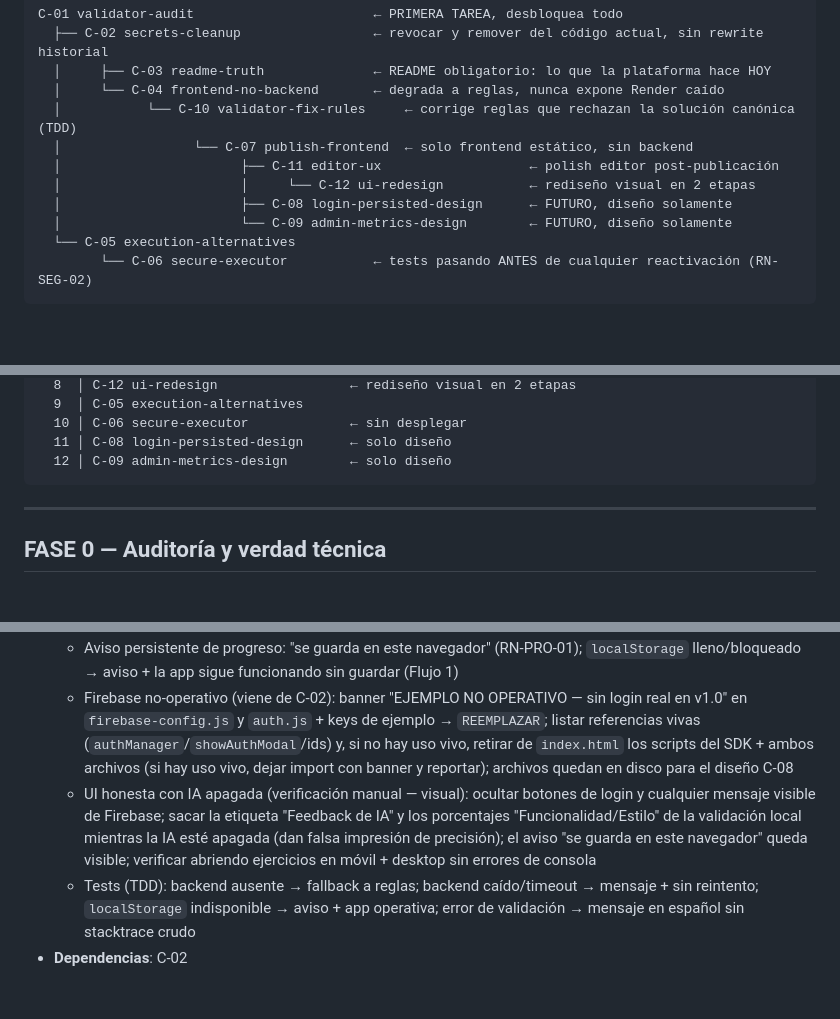
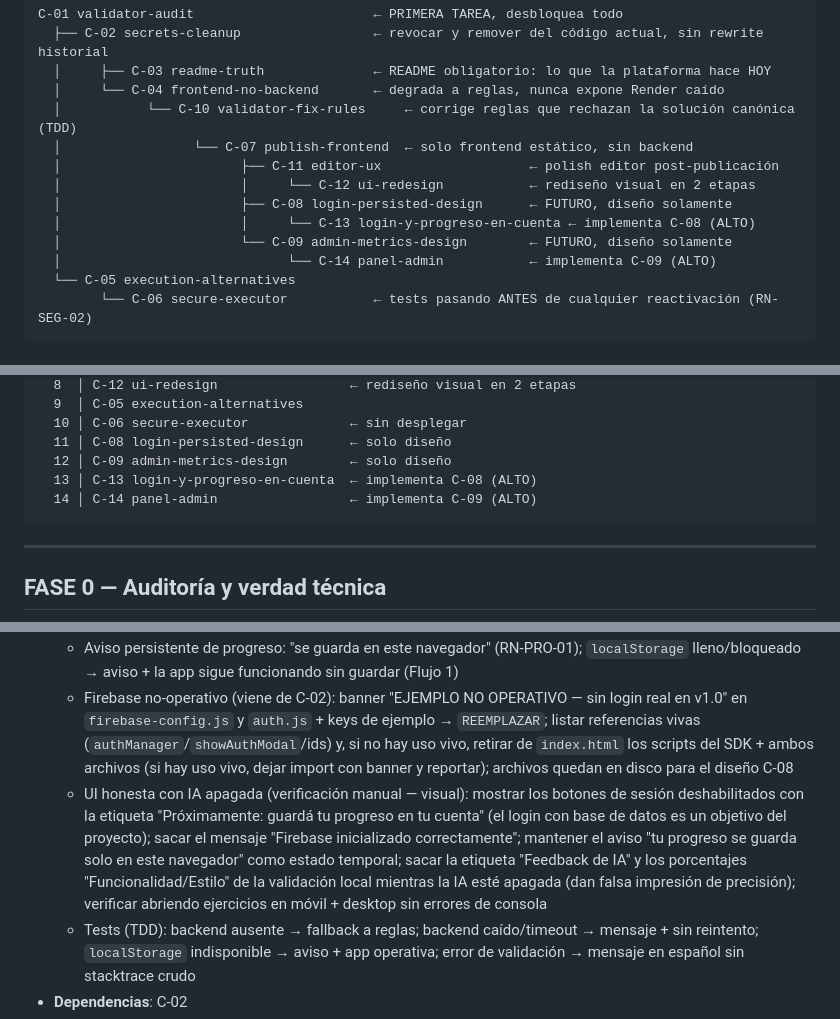
Before and after one commit to belcalvo93/java-learning-platform, a Markdown page: CHANGES.md, 3 parts joined by grey strips. GitHub-like rendering; blank space fills up the shorter version.

````diff
--- a/CHANGES.md
+++ b/CHANGES.md
@@ -30,7 +30,9 @@ C-01 validator-audit                       ← PRIMERA TAREA, desbloquea todo
   │                       ├── C-11 editor-ux                   ← polish editor post-publicación
   │                       │     └── C-12 ui-redesign           ← rediseño visual en 2 etapas
   │                       ├── C-08 login-persisted-design      ← FUTURO, diseño solamente
+  │                       │     └── C-13 login-y-progreso-en-cuenta ← implementa C-08 (ALTO)
   │                       └── C-09 admin-metrics-design        ← FUTURO, diseño solamente
+  │                             └── C-14 panel-admin           ← implementa C-09 (ALTO)
   └── C-05 execution-alternatives
         └── C-06 secure-executor           ← tests pasando ANTES de cualquier reactivación (RN-SEG-02)
 ```
@@ -79,6 +83,8 @@ C-01 → C-02 → C-04 → C-10 → C-07 → C-08*
   10 │ C-06 secure-executor             ← sin desplegar
   11 │ C-08 login-persisted-design      ← solo diseño
   12 │ C-09 admin-metrics-design        ← solo diseño
+  13 │ C-13 login-y-progreso-en-cuenta  ← implementa C-08 (ALTO)
+  14 │ C-14 panel-admin                 ← implementa C-09 (ALTO)
 ```
 
 ---
@@ -150,7 +156,7 @@ C-01 → C-02 → C-04 → C-10 → C-07 → C-08*
   - Eliminar default de `BACKEND_URL` a Render suspendido; si se configura una URL, timeout explícito + error legible con stage (`compilation`/`execution`) ante timeout/fallo de red
   - Aviso persistente de progreso: "se guarda en este navegador" (RN-PRO-01); `localStorage` lleno/bloqueado → aviso + la app sigue funcionando sin guardar (Flujo 1)
   - Firebase no-operativo (viene de C-02): banner "EJEMPLO NO OPERATIVO — sin login real en v1.0" en `firebase-config.js` y `auth.js` + keys de ejemplo → `REEMPLAZAR`; listar referencias vivas (`authManager`/`showAuthModal`/ids) y, si no hay uso vivo, retirar de `index.html` los scripts del SDK + ambos archivos (si hay uso vivo, dejar import con banner y reportar); archivos quedan en disco para el diseño C-08
-  - UI honesta con IA apagada (verificación manual — visual): ocultar botones de login y cualquier mensaje visible de Firebase; sacar la etiqueta "Feedback de IA" y los porcentajes "Funcionalidad/Estilo" de la validación local mientras la IA esté apagada (dan falsa impresión de precisión); el aviso "se guarda en este navegador" queda visible; verificar abriendo ejercicios en móvil + desktop sin errores de consola
+  - UI honesta con IA apagada (verificación manual — visual): mostrar los botones de sesión deshabilitados con la etiqueta "Próximamente: guardá tu progreso en tu cuenta" (el login con base de datos es un objetivo del proyecto); sacar el mensaje "Firebase inicializado correctamente"; mantener el aviso "tu progreso se guarda solo en este navegador" como estado temporal; sacar la etiqueta "Feedback de IA" y los porcentajes "Funcionalidad/Estilo" de la validación local mientras la IA esté apagada (dan falsa impresión de precisión); verificar abriendo ejercicios en móvil + desktop sin errores de consola
   - Tests (TDD): backend ausente → fallback a reglas; backend caído/timeout → mensaje + sin reintento; `localStorage` indisponible → aviso + app operativa; error de validación → mensaje en español sin stacktrace crudo
 - **Dependencias**: C-02
 - **Governance**: ALTO
````
Also changed, not shown: other parts of CHANGES.md (+39 -0 lines).
